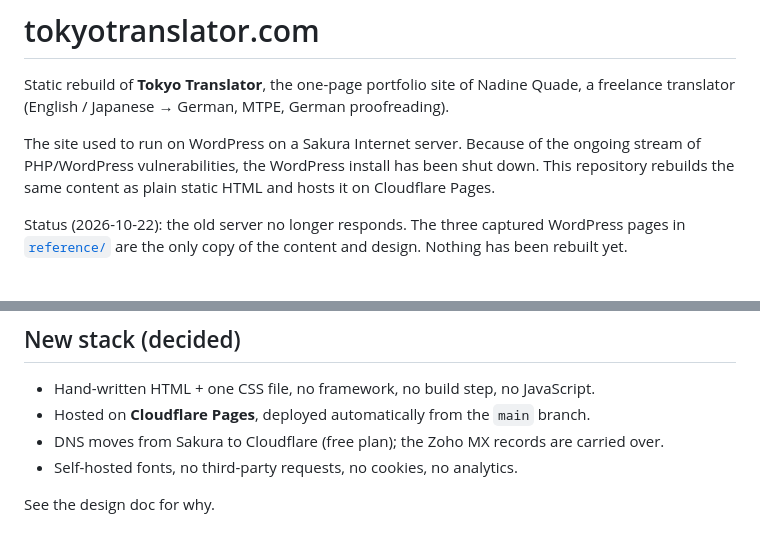
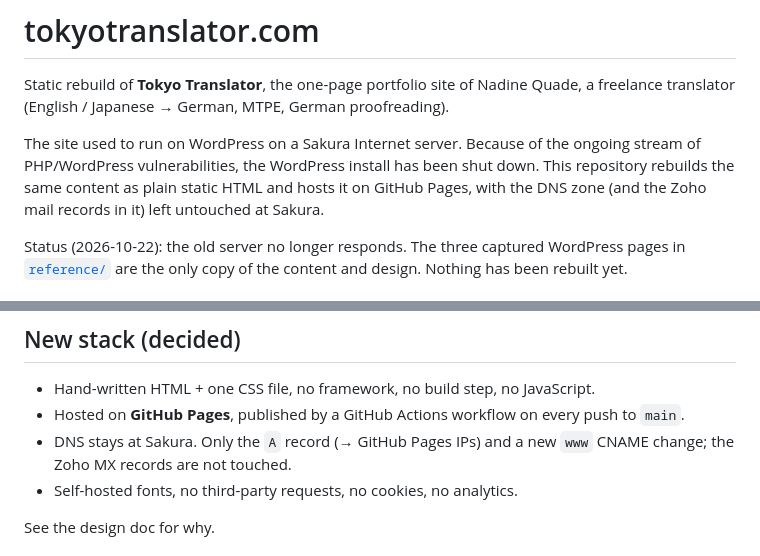
Before and after one commit to kei178/tokyotranslator, a Markdown page: README.md, 2 parts joined by grey strips. GitHub-like rendering.

Commit message:
docs: host on GitHub Pages, keep DNS and Zoho mail records at Sakura
The owner does not want the Zoho mail DNS touched, which rules out moving
the nameservers to Cloudflare (Pages needs the zone on Cloudflare for an
apex domain). Switch to GitHub Pages: only the apex A record and a new
www CNAME change at Sakura. Headers move from _headers to <meta> tags;
the repo must become public on the free plan (Netlify noted as fallback).

Co-Authored-By: Claude Fable 5.1 <noreply@anthropic.com>

```diff
--- a/README.md
+++ b/README.md
@@ -6,7 +6,8 @@ a freelance translator (English / Japanese → German, MTPE, German proofreading
 The site used to run on WordPress on a Sakura Internet server. Because of the
 ongoing stream of PHP/WordPress vulnerabilities, the WordPress install has been
 shut down. This repository rebuilds the same content as plain static HTML and
-hosts it on Cloudflare Pages.
+hosts it on GitHub Pages, with the DNS zone (and the Zoho mail records in it)
+left untouched at Sakura.
 
 Status (2026-10-22): the old server no longer responds. The three captured
 WordPress pages in [`reference/`](reference/) are the only copy of the content
@@ -72,8 +73,8 @@ page navigation, no JavaScript involved.
 ## New stack (decided)
 
 - Hand-written HTML + one CSS file, no framework, no build step, no JavaScript.
-- Hosted on **Cloudflare Pages**, deployed automatically from the `main` branch.
-- DNS moves from Sakura to Cloudflare (free plan); the Zoho MX records are carried over.
+- Hosted on **GitHub Pages**, published by a GitHub Actions workflow on every push to `main`.
+- DNS stays at Sakura. Only the `A` record (→ GitHub Pages IPs) and a new `www` CNAME change; the Zoho MX records are not touched.
 - Self-hosted fonts, no third-party requests, no cookies, no analytics.
 
 See the design doc for why.
```
Also changed, not shown: 2 other files.
